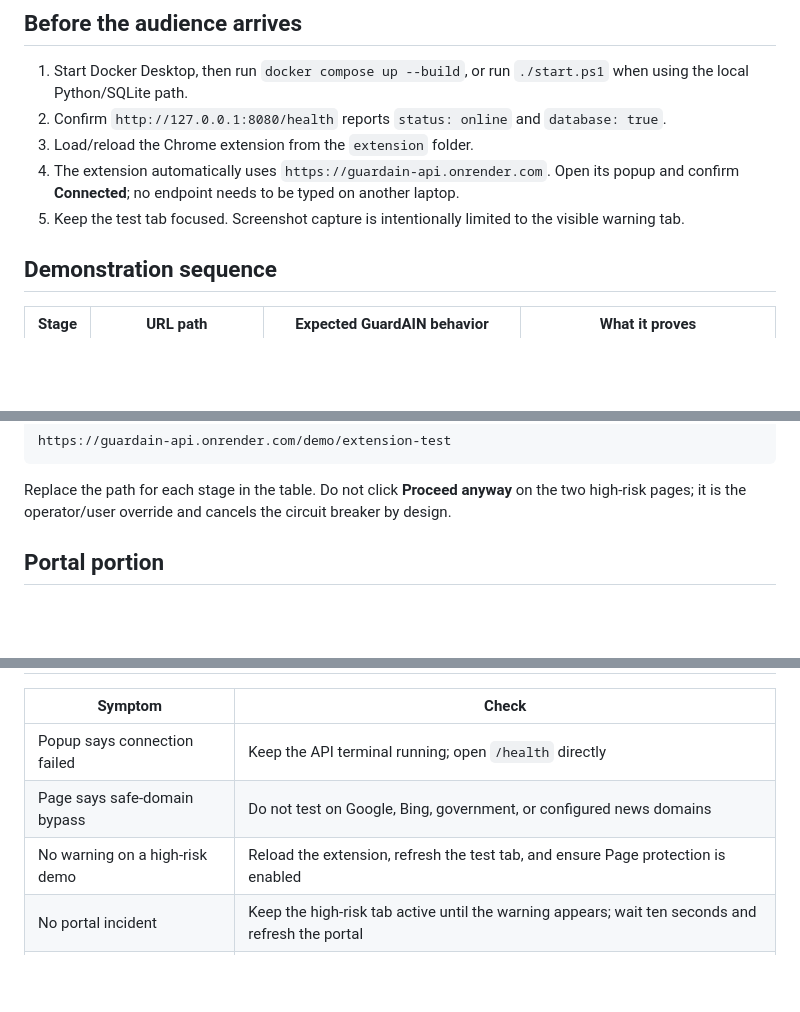
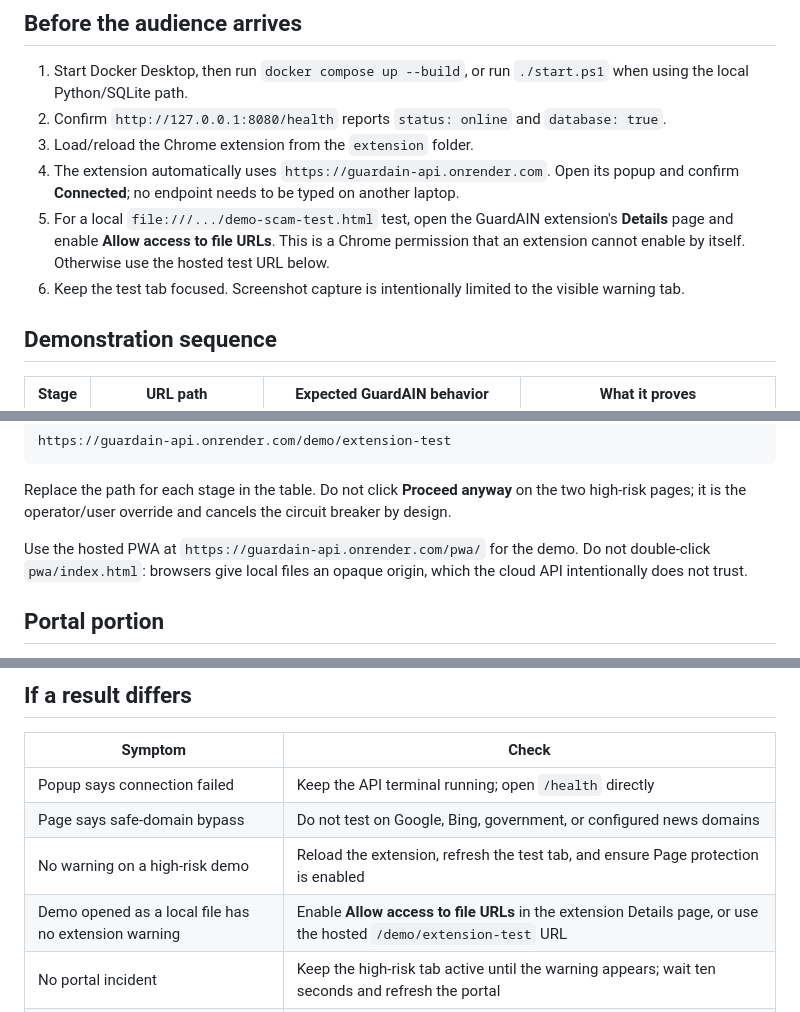
Before and after one commit to Vigneswarks/GuardAIN-Test, a Markdown page: SHOWCASE_GUIDE.md, 3 parts joined by grey strips. Rendered like a GitHub page; blank space fills up the shorter version.

```diff
--- a/SHOWCASE_GUIDE.md
+++ b/SHOWCASE_GUIDE.md
@@ -14,7 +14,11 @@ credential collection, or public victim data.
 4. The extension automatically uses `https://guardain-api.onrender.com`.
    Open its popup and confirm **Connected**; no endpoint needs to be typed on
    another laptop.
-5. Keep the test tab focused. Screenshot capture is intentionally limited to
+5. For a local `file:///.../demo-scam-test.html` test, open the GuardAIN
+   extension's **Details** page and enable **Allow access to file URLs**. This
+   is a Chrome permission that an extension cannot enable by itself. Otherwise
+   use the hosted test URL below.
+6. Keep the test tab focused. Screenshot capture is intentionally limited to
    the visible warning tab.
 
 ## Demonstration sequence
@@ -36,6 +40,10 @@ https://guardain-api.onrender.com/demo/extension-test
 Replace the path for each stage in the table. Do not click **Proceed anyway**
 on the two high-risk pages; it is the operator/user override and cancels the
 circuit breaker by design.
+
+Use the hosted PWA at `https://guardain-api.onrender.com/pwa/` for the demo.
+Do not double-click `pwa/index.html`: browsers give local files an opaque
+origin, which the cloud API intentionally does not trust.
 
 ## Portal portion
 
@@ -89,6 +97,7 @@ for review/block-level fraud signals.
 | Popup says connection failed | Keep the API terminal running; open `/health` directly |
 | Page says safe-domain bypass | Do not test on Google, Bing, government, or configured news domains |
 | No warning on a high-risk demo | Reload the extension, refresh the test tab, and ensure Page protection is enabled |
+| Demo opened as a local file has no extension warning | Enable **Allow access to file URLs** in the extension Details page, or use the hosted `/demo/extension-test` URL |
 | No portal incident | Keep the high-risk tab active until the warning appears; wait ten seconds and refresh the portal |
 | PWA says central delivery failed | Start the API, refresh the PWA, and confirm its header says **Central server connected** |
 | Screenshot missing | The page can still report metadata. Ensure the high-risk tab stayed visible during the warning |
```
Also changed, not shown: README.md (+5 -0 lines).
